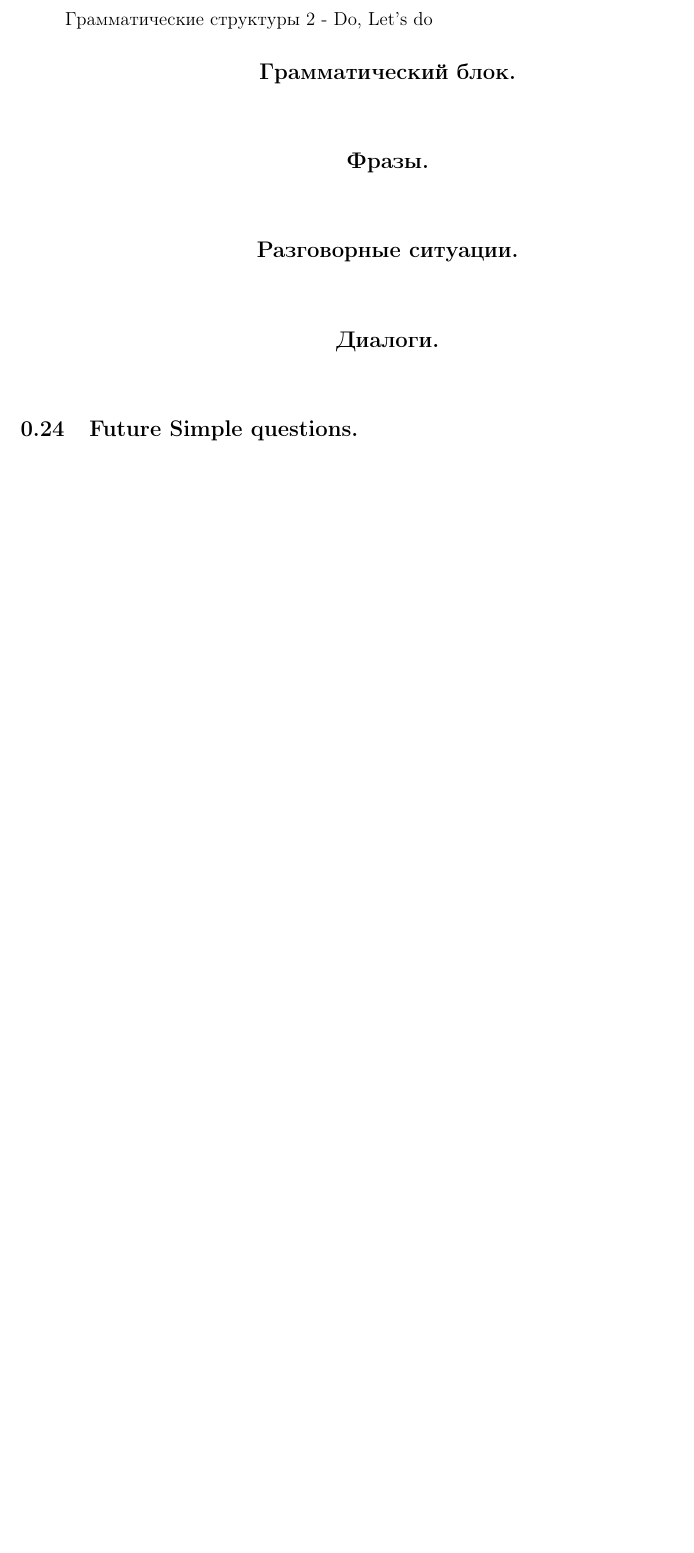
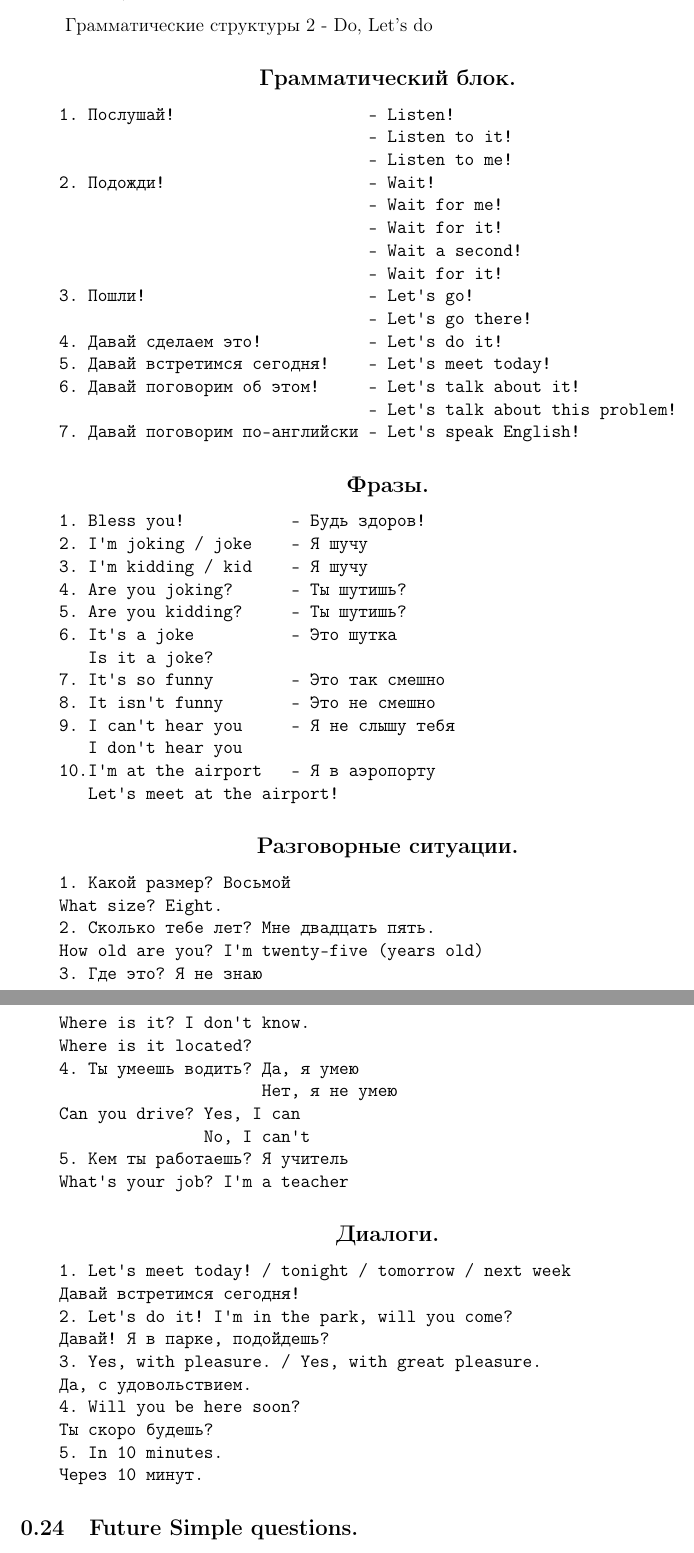
Before and after one commit to ShamaHamilton/LaTeX, a LaTeX document (Spoken English/main.tex, which reads Spoken English/lesson23.tex): part of page 31 of 32 before the commit and two parts of pages 31 and 32 of 33 after it, the two joined at a grey line, cut so that both start at the same text, the shorter picture padded with empty space. Compiled offline with pdfLaTeX.

Commit message:
Added lesson23

```diff
--- a/Spoken English/lesson23.tex
+++ b/Spoken English/lesson23.tex
@@ -2,20 +2,67 @@
 Грамматические структуры 2 - Do, Let's do
 \subsection*{\centering{Грамматический блок.}}
 \begin{verbatim}
-
+    1. Послушай!                    - Listen!
+                                    - Listen to it!
+                                    - Listen to me!
+    2. Подожди!                     - Wait!
+                                    - Wait for me!
+                                    - Wait for it!
+                                    - Wait a second!
+                                    - Wait for it!
+    3. Пошли!                       - Let's go!
+                                    - Let's go there!
+    4. Давай сделаем это!           - Let's do it!
+    5. Давай встретимся сегодня!    - Let's meet today!
+    6. Давай поговорим об этом!     - Let's talk about it!
+                                    - Let's talk about this problem!
+    7. Давай поговорим по-английски - Let's speak English!
 \end{verbatim}
 
 \subsection*{\centering{Фразы.}}
 \begin{verbatim}
-
+    1. Bless you!           - Будь здоров!
+    2. I'm joking / joke    - Я шучу
+    3. I'm kidding / kid    - Я шучу
+    4. Are you joking?      - Ты шутишь?
+    5. Are you kidding?     - Ты шутишь?
+    6. It's a joke          - Это шутка
+       Is it a joke?
+    7. It's so funny        - Это так смешно
+    8. It isn't funny       - Это не смешно
+    9. I can't hear you     - Я не слышу тебя
+       I don't hear you
+    10.I'm at the airport   - Я в аэропорту
+       Let's meet at the airport!
 \end{verbatim}
 
 \subsection*{\centering{Разговорные ситуации.}}
 \begin{verbatim}
-
+    1. Какой размер? Восьмой
+    What size? Eight.
+    2. Сколько тебе лет? Мне двадцать пять.
+    How old are you? I'm twenty-five (years old)
+    3. Где это? Я не знаю
+    Where is it? I don't know.
+    Where is it located?
+    4. Ты умеешь водить? Да, я умею
+                         Нет, я не умею
+    Can you drive? Yes, I can
+                   No, I can't
+    5. Кем ты работаешь? Я учитель
+    What's your job? I'm a teacher
 \end{verbatim}
 
 \subsection*{\centering{Диалоги.}}
 \begin{verbatim}
-
+    1. Let's meet today! / tonight / tomorrow / next week
+    Давай встретимся сегодня!
+    2. Let's do it! I'm in the park, will you come?
+    Давай! Я в парке, подойдешь?
+    3. Yes, with pleasure. / Yes, with great pleasure.
+    Да, с удовольствием.
+    4. Will you be here soon?
+    Ты скоро будешь?
+    5. In 10 minutes.
+    Через 10 минут.
 \end{verbatim}
```
Also changed, not shown: Spoken English/main.pdf.
